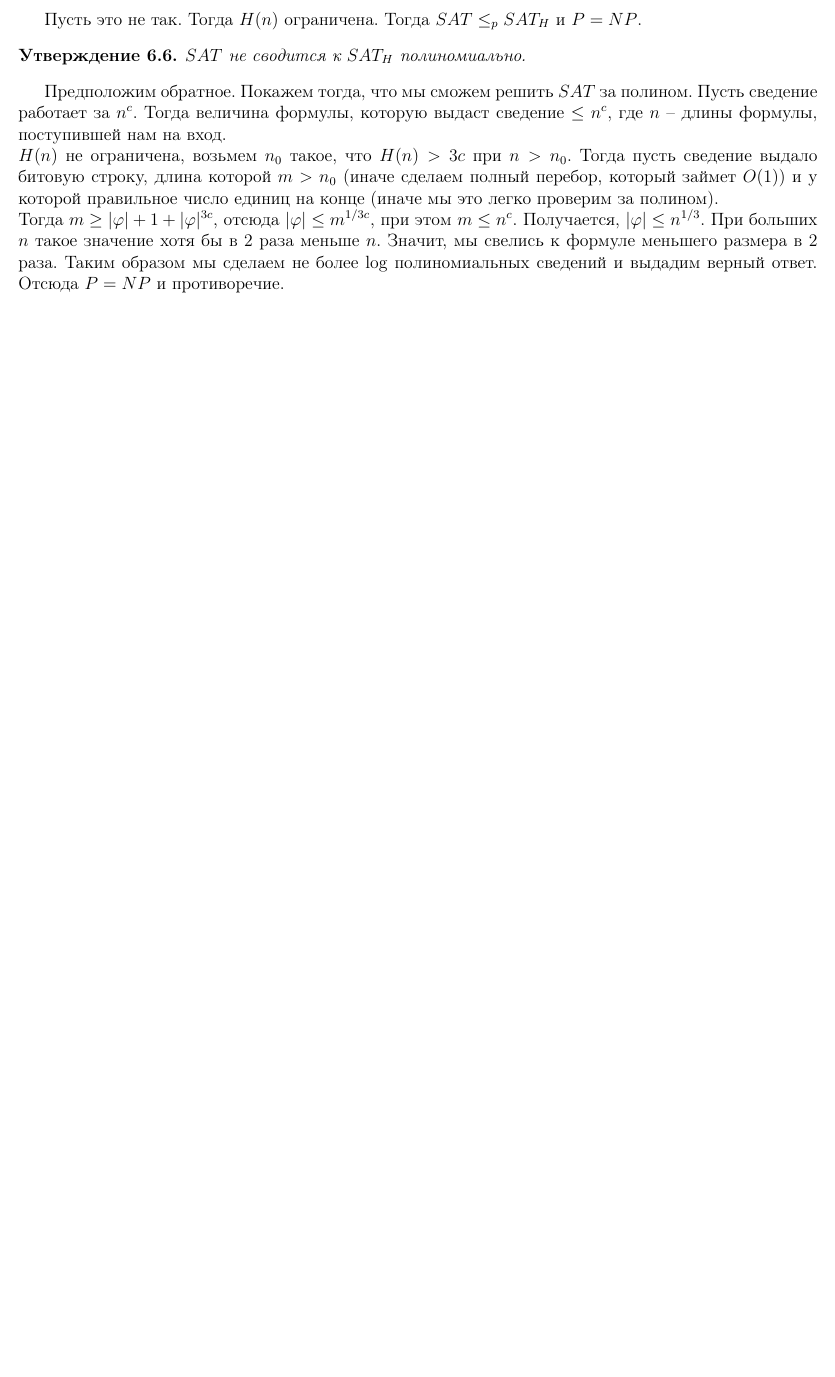
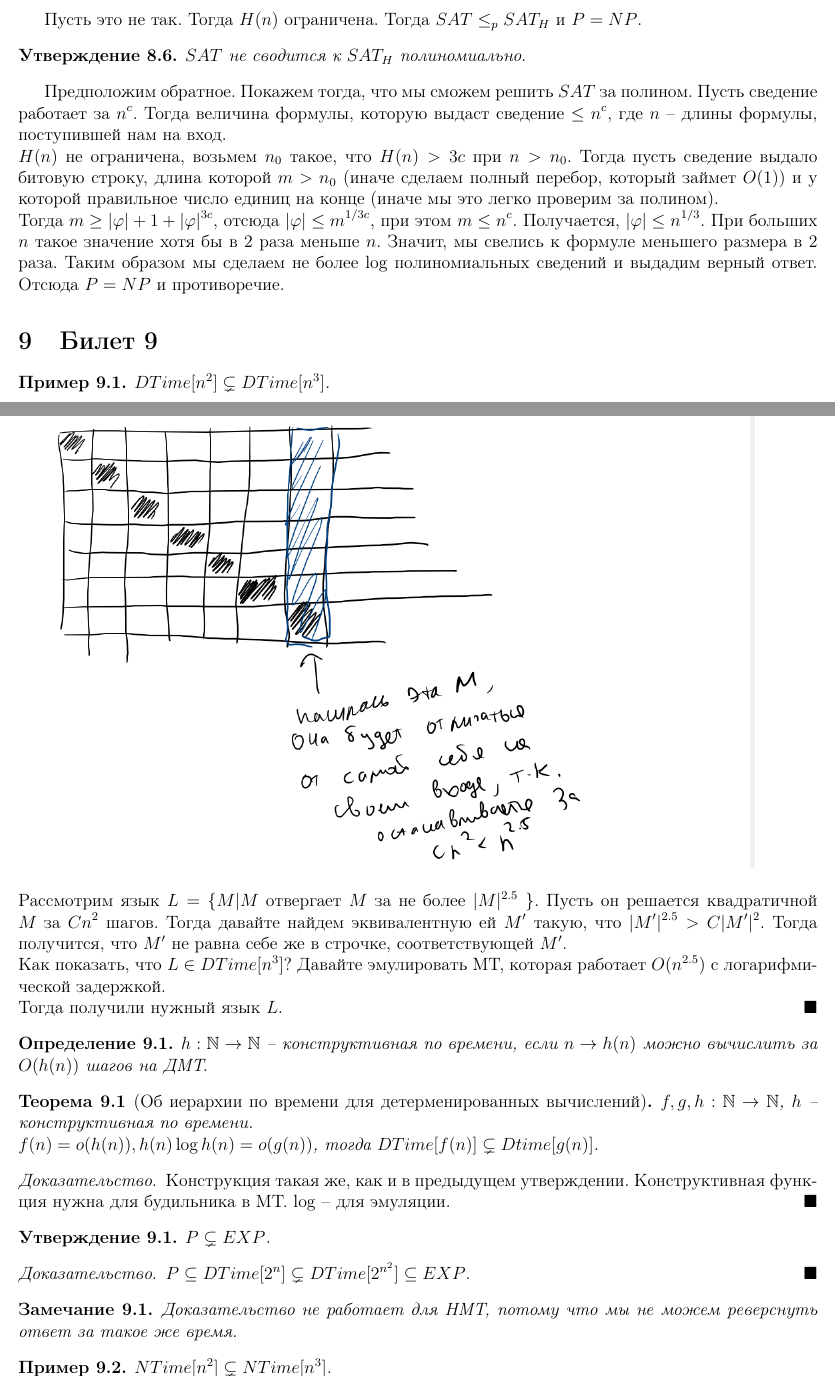
Before and after one commit to Arrias/Theoretical_Computer_Science_4th_sem, a LaTeX document (main.tex): part of page 5 of 5 before the commit and two parts of pages 5 and 6 of 7 after it, the two joined at a grey line, cut so that both start at the same text, the shorter picture padded with empty space. Compiled offline with pdfLaTeX.

Commit message:
Add ticket 9

```diff
--- a/main.tex
+++ b/main.tex
@@ -20,9 +20,9 @@
 \newtheorem{sample}{Пример}[section]
 \newtheorem{note}{Замечание}[section]
 
-\renewcommand{\O}{\mathcal{O}}
-\newcommand{\R}{\mathcal{R}}
-\newcommand{\N}{\mathcal{N}}
+\renewcommand{\O}{\mathbb{O}}
+\newcommand{\R}{\mathbb{R}}
+\newcommand{\N}{\mathbb{N}}
 \renewcommand{\a}{\alpha}
 \renewcommand{\b}{\beta}
 \renewcommand{\l}{\lambda}
@@ -287,3 +289,39 @@ $SAT$ не сводится к $SAT_H$ полиномиально.
 $H(n)$ не ограничена, возьмем $n_0$ такое, что $H(n) > 3c$ при $n > n_0$. Тогда пусть сведение выдало битовую строку, длина которой $m > n_0$ (иначе сделаем полный перебор, который займет $O(1)$) и у которой правильное число единиц на конце (иначе мы это легко проверим за полином).\\
 Тогда $m \geq |\ph| + 1 + |\ph|^{3c}$, отсюда $|\ph| \leq m^{1/3c}$, при этом $m \leq n^c$. Получается, $|\ph| \leq n^{1/3}$. При больших $n$ такое значение хотя бы в 2 раза меньше $n$. Значит, мы свелись к формуле меньшего размера в 2 раза. Таким образом мы сделаем не более $\log$ полиномиальных сведений и выдадим верный ответ. Отсюда $P = NP$ и противоречие.
 
+\section{Билет 9}
+\begin{sample}
+$DTime[n^2]\subsetneq DTime[n^3]$.
+\end{sample}
+\begin{proof}
+Давайте диагонализировать.
+$$\includegraphics[scale=0.6]{diag.png}$$
+Рассмотрим язык $L = \{M | M$ отвергает $M$ за не более $|M|^{2.5}$  $\}$.
+Пусть он решается квадратичной $M$ за $Cn^2$ шагов. Тогда давайте найдем эквивалентную ей $M'$ такую, что $|M'|^{2.5} > C|M'|^2$. Тогда получится, что $M'$ не равна себе же в строчке, соответствующей $M'$. \\
+Как показать, что $L \in DTime[n^3]$? Давайте эмулировать МТ, которая работает $O(n^{2.5})$ с логарифмической задержкой.\\
+Тогда получили нужный язык $L$.
+\end{proof}
+
+\begin{defi}
+$h : \N \rightarrow \N$ -- конструктивная по времени, если $n \rightarrow h(n)$ можно вычислить за $O(h(n))$ шагов на ДМТ.
+\end{defi}
+
+\begin{theorem}[Об иерархии по времени для детерменированных вычислений]
+$f,g,h : \N \rightarrow \N$, $h$ -- конструктивная по времени.\\
+$f(n) = o(h(n)), h(n)\log h(n) = o(g(n))$, тогда $DTime[f(n)] \subsetneq Dtime[g(n)]$.
+\end{theorem}
+
+\begin{proof}
+Конструкция такая же, как и в предыдущем утверждении. Конструктивная функция нужна для будильника в МТ. $\log$ -- для эмуляции.
+\end{proof}
+
+\begin{prop}
+$P \subsetneq EXP$.
+\end{prop}
+\begin{proof}
+$P \subseteq DTime[2^n] \subsetneq DTime[2^{n^2}] \subseteq EXP$.
+\end{proof}
+
+\begin{note}
+Доказательство не работает для НМТ, потому что мы не можем реверснуть ответ за такое же время.
+\end{note}
```
Also changed, not shown: questions.txt (+7 -1 lines), diag.png (added), main.pdf, main.tex (40 more changed lines), 5 other files.
